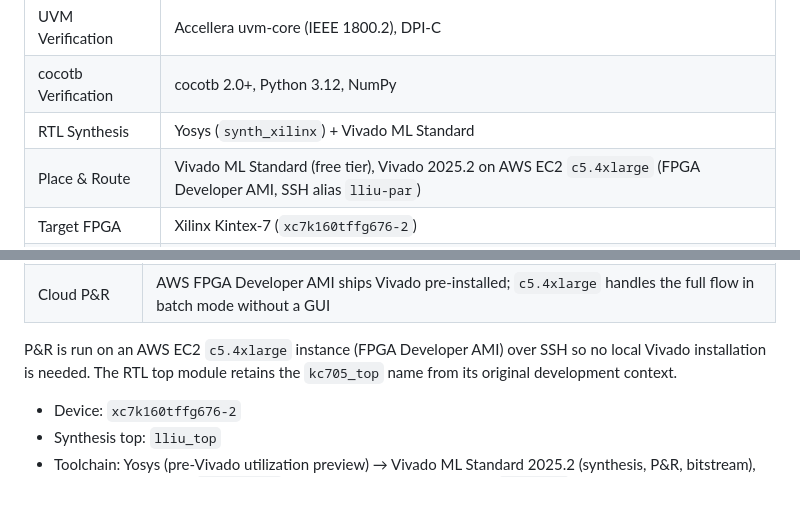
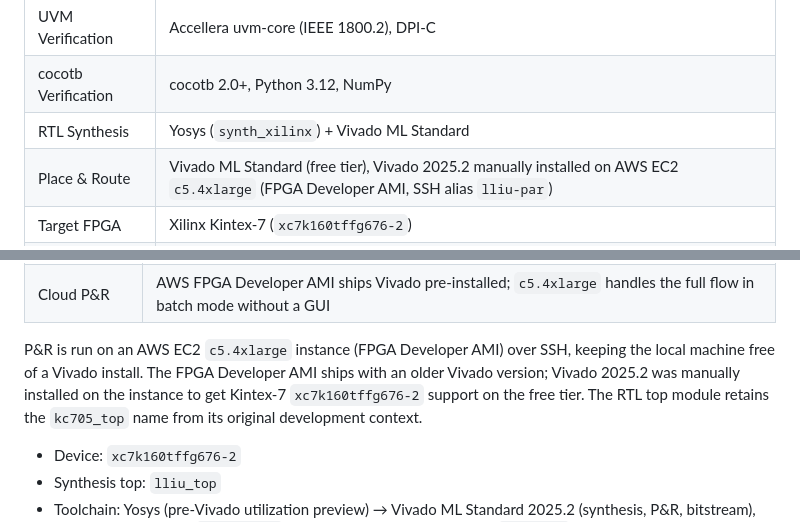
Before and after one commit to robtmadsen/low_latency_inference_unit, a Markdown page: README.md, 2 parts joined by grey strips. GitHub-like rendering; blank space fills up the shorter version.

Commit message:
docs: clarify Vivado 2025.2 was manually installed on EC2 FPGA Developer AMI

```diff
--- a/README.md
+++ b/README.md
@@ -130,7 +130,7 @@ reports/v1_dut/               # Archived v1 coverage, results, waveforms
 | UVM Verification | Accellera uvm-core (IEEE 1800.2), DPI-C |
 | cocotb Verification | cocotb 2.0+, Python 3.12, NumPy |
 | RTL Synthesis | Yosys (`synth_xilinx`) + Vivado ML Standard |
-| Place & Route | Vivado ML Standard (free tier), Vivado 2025.2 on AWS EC2 `c5.4xlarge` (FPGA Developer AMI, SSH alias `lliu-par`) |
+| Place & Route | Vivado ML Standard (free tier), Vivado 2025.2 manually installed on AWS EC2 `c5.4xlarge` (FPGA Developer AMI, SSH alias `lliu-par`) |
 | Target FPGA | Xilinx Kintex-7 (`xc7k160tffg676-2`) |
 | Network Library | verilog-ethernet (Forencich) |
 | CI | GitHub Actions (Ubuntu), Verilator built from source |
@@ -255,7 +255,7 @@ The project switched to the **`xc7k160tffg676-2`**, which satisfies all requirem
 | Enough fabric | 101,440 LUTs / 600 DSP48E1 / 162 RAMB36E1 vs < 5,000 LUTs and 0 DSPs currently used |
 | Cloud P&R | AWS FPGA Developer AMI ships Vivado pre-installed; `c5.4xlarge` handles the full flow in batch mode without a GUI |
 
-P&R is run on an AWS EC2 `c5.4xlarge` instance (FPGA Developer AMI) over SSH so no local Vivado installation is needed. The RTL top module retains the `kc705_top` name from its original development context.
+P&R is run on an AWS EC2 `c5.4xlarge` instance (FPGA Developer AMI) over SSH, keeping the local machine free of a Vivado install. The FPGA Developer AMI ships with an older Vivado version; Vivado 2025.2 was manually installed on the instance to get Kintex-7 `xc7k160tffg676-2` support on the free tier. The RTL top module retains the `kc705_top` name from its original development context.
 
 - Device: `xc7k160tffg676-2`
 - Synthesis top: `lliu_top`
```
